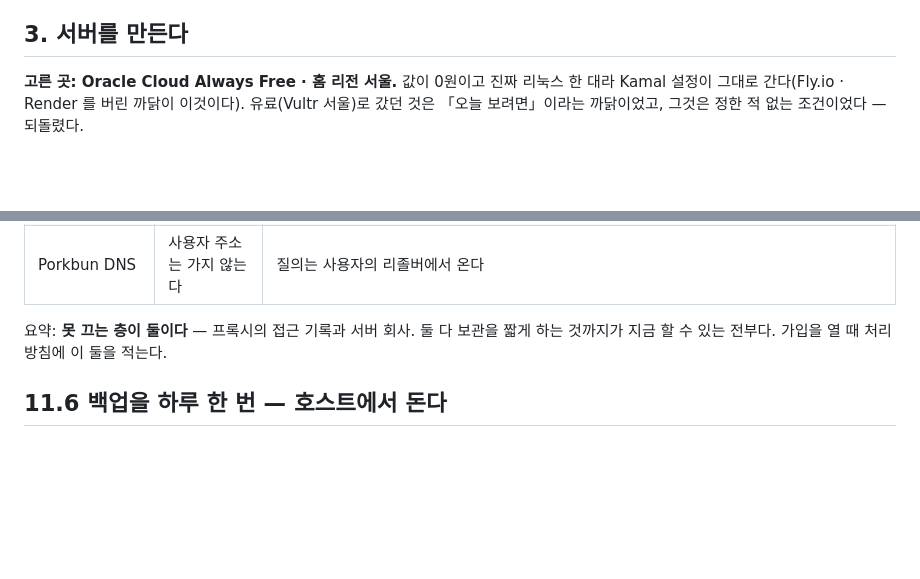
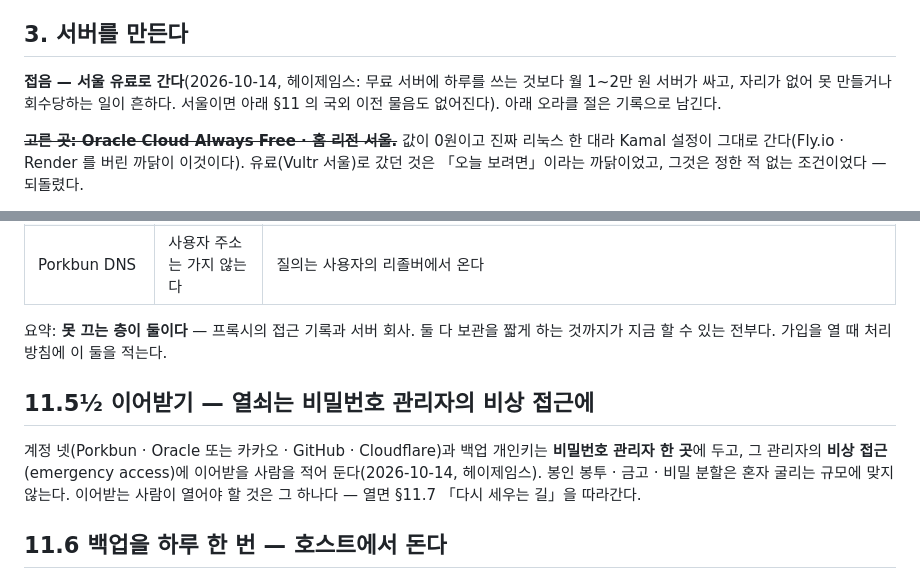
Before and after one commit to kikakuko/fulltimezero, a Markdown page: docs/DEPLOY.md, 2 parts joined by grey strips. Rendered like a GitHub page; blank space fills up the shorter version.

Commit message:
DEPLOY — 오라클은 접음(서울 유료로 간다), 이어받기는 비밀번호 관리자의 비상 접근에
Co-Authored-By: Claude Fable 5.1 <noreply@anthropic.com>

```diff
--- a/docs/DEPLOY.md
+++ b/docs/DEPLOY.md
@@ -50,7 +50,9 @@ export SMTP_ADDRESS=<메일서버>
 
 ## 3. 서버를 만든다
 
-**고른 곳: Oracle Cloud Always Free · 홈 리전 서울.** 값이 0원이고 진짜 리눅스 한 대라
+**접음 — 서울 유료로 간다**(2026-10-14, 헤이제임스: 무료 서버에 하루를 쓰는 것보다 월 1~2만 원 서버가 싸고, 자리가 없어 못 만들거나 회수당하는 일이 흔하다. 서울이면 아래 §11 의 국외 이전 물음도 없어진다). 아래 오라클 절은 기록으로 남긴다.
+
+~~**고른 곳: Oracle Cloud Always Free · 홈 리전 서울.**~~ 값이 0원이고 진짜 리눅스 한 대라
 Kamal 설정이 그대로 간다(Fly.io · Render 를 버린 까닭이 이것이다). 유료(Vultr 서울)로
 갔던 것은 「오늘 보려면」이라는 까닭이었고, 그것은 정한 적 없는 조건이었다 — 되돌렸다.
 
@@ -253,6 +255,13 @@ bin/kamal app exec 'bin/rails db:seed'   # 경전과 아홉 자리를 심는다
 요약: **못 끄는 층이 둘이다** — 프록시의 접근 기록과 서버 회사. 둘 다 보관을 짧게 하는
 것까지가 지금 할 수 있는 전부다. 가입을 열 때 처리방침에 이 둘을 적는다.
 
+## 11.5½ 이어받기 — 열쇠는 비밀번호 관리자의 비상 접근에
+
+계정 넷(Porkbun · Oracle 또는 카카오 · GitHub · Cloudflare)과 백업 개인키는 **비밀번호 관리자 한 곳**에
+두고, 그 관리자의 **비상 접근**(emergency access)에 이어받을 사람을 적어 둔다(2026-10-14, 헤이제임스).
+봉인 봉투 · 금고 · 비밀 분할은 혼자 굴리는 규모에 맞지 않는다. 이어받는 사람이 열어야 할 것은
+그 하나다 — 열면 §11.7 「다시 세우는 길」을 따라간다.
+
 ## 11.6 백업을 하루 한 번 — 호스트에서 돈다
 
 앱 컨테이너가 아니라 서버(호스트)에서 돈다. 컨테이너 이름이 배포마다 바뀌어도 상관없고,
```
